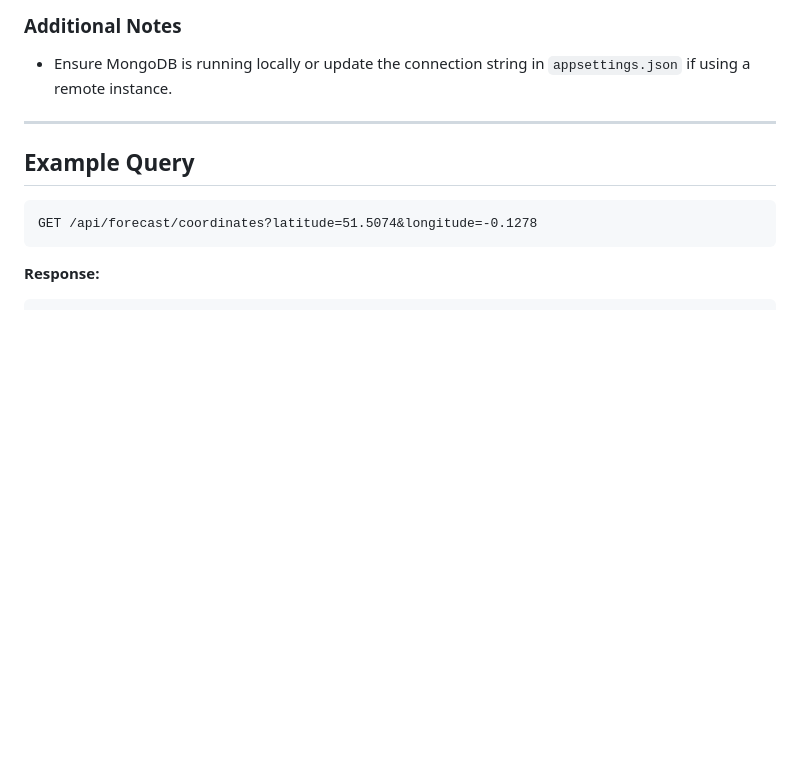
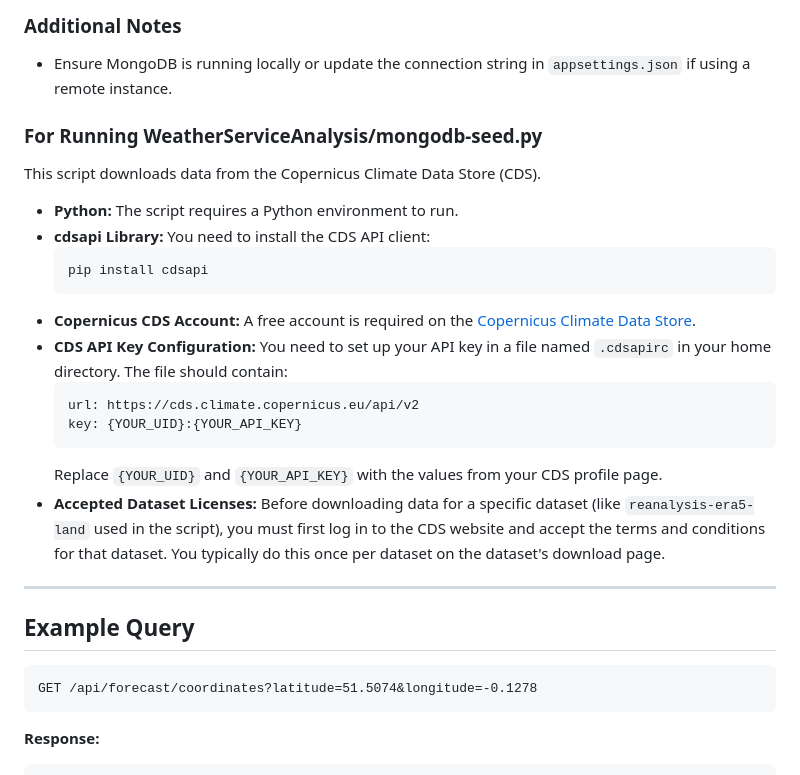
Before and after one commit to dontloseyourheadsu/WeatherService, a Markdown page: README.md, the part around the change. Drawn GitHub-style; blank space fills up the shorter version.

Commit message:
Document how to obtain weather data

````diff
--- a/README.md
+++ b/README.md
@@ -279,6 +279,24 @@ To seed the MongoDB database with the required collections, run the provided scr
 
 - Ensure MongoDB is running locally or update the connection string in `appsettings.json` if using a remote instance.
 
+### For Running WeatherServiceAnalysis/mongodb-seed.py
+
+This script downloads data from the Copernicus Climate Data Store (CDS).
+
+- **Python:** The script requires a Python environment to run.
+- **cdsapi Library:** You need to install the CDS API client:
+  ```fish
+  pip install cdsapi
+  ```
+- **Copernicus CDS Account:** A free account is required on the [Copernicus Climate Data Store](https://cds.climate.copernicus.eu/).
+- **CDS API Key Configuration:** You need to set up your API key in a file named `.cdsapirc` in your home directory. The file should contain:
+  ```
+  url: https://cds.climate.copernicus.eu/api/v2
+  key: {YOUR_UID}:{YOUR_API_KEY}
+  ```
+  Replace `{YOUR_UID}` and `{YOUR_API_KEY}` with the values from your CDS profile page.
+- **Accepted Dataset Licenses:** Before downloading data for a specific dataset (like `reanalysis-era5-land` used in the script), you must first log in to the CDS website and accept the terms and conditions for that dataset. You typically do this once per dataset on the dataset's download page.
+
 ---
 
 ## Example Query
````
